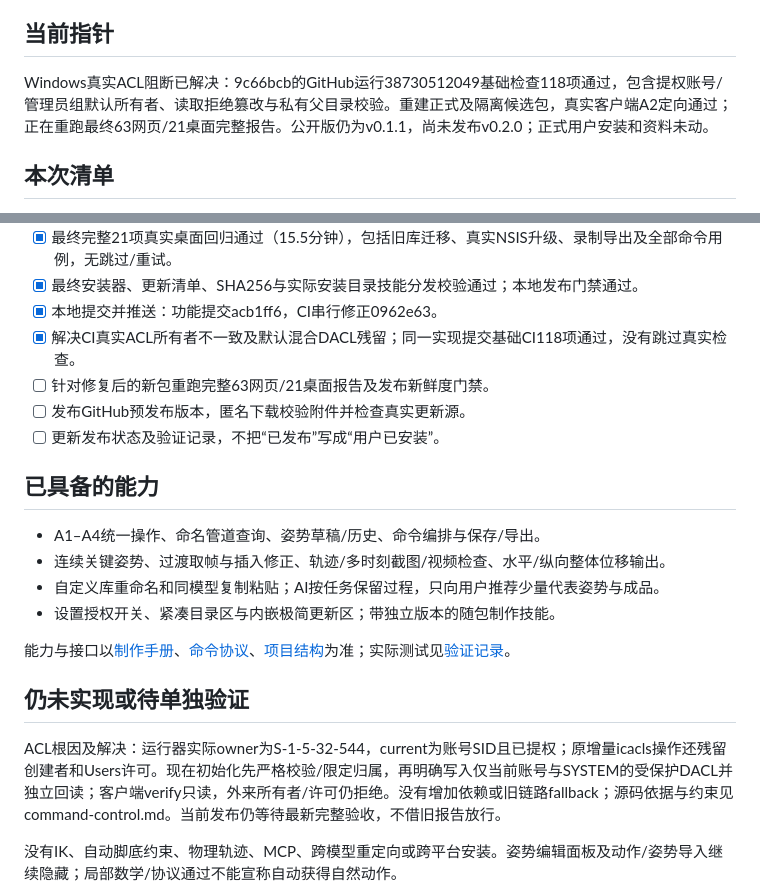
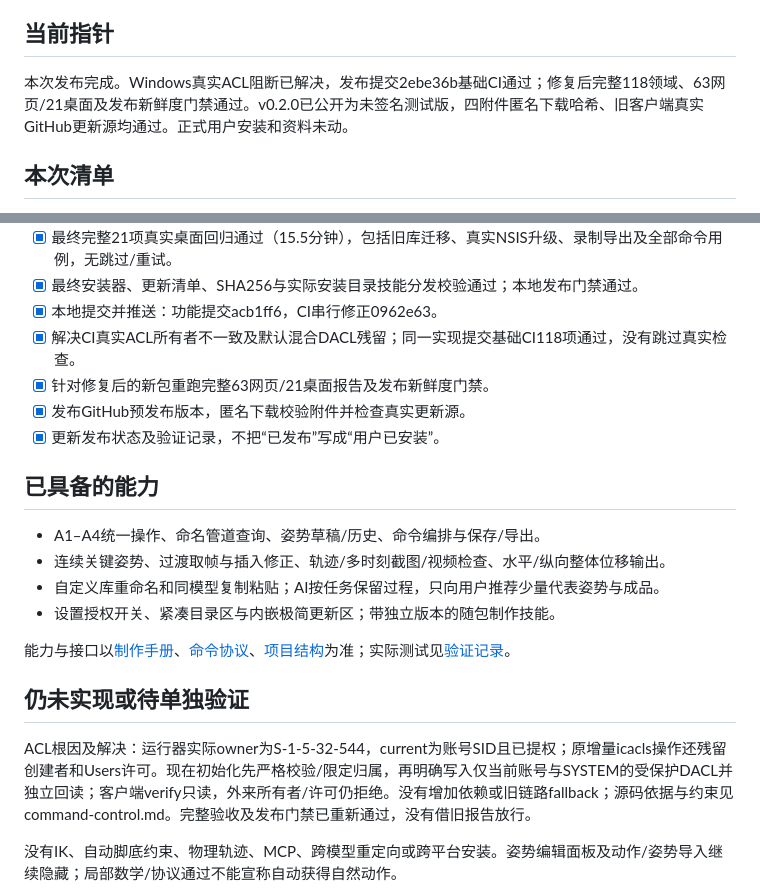
Before and after one commit to mhdfy1988/motion-deck, a Markdown page: docs/stages/current-todo.md, 2 parts joined by grey strips. Drawn GitHub-style.

```diff
--- a/docs/stages/current-todo.md
+++ b/docs/stages/current-todo.md
@@ -4,7 +4,7 @@
 
 ## 当前指针
 
-Windows真实ACL阻断已解决：9c66bcb的GitHub运行38730512049基础检查118项通过，包含提权账号/管理员组默认所有者、读取拒绝篡改与私有父目录校验。重建正式及隔离候选包，真实客户端A2定向通过；正在重跑最终63网页/21桌面完整报告。公开版仍为v0.1.1，尚未发布v0.2.0；正式用户安装和资料未动。
+本次发布完成。Windows真实ACL阻断已解决，发布提交2ebe36b基础CI通过；修复后完整118领域、63网页/21桌面及发布新鲜度门禁通过。v0.2.0已公开为未签名测试版，四附件匿名下载哈希、旧客户端真实GitHub更新源均通过。正式用户安装和资料未动。
 
 ## 本次清单
 
@@ -17,9 +17,9 @@ Windows真实ACL阻断已解决：9c66bcb的GitHub运行38730512049基础检查1
 - [x] 最终安装器、更新清单、SHA256与实际安装目录技能分发校验通过；本地发布门禁通过。
 - [x] 本地提交并推送：功能提交acb1ff6，CI串行修正0962e63。
 - [x] 解决CI真实ACL所有者不一致及默认混合DACL残留；同一实现提交基础CI118项通过，没有跳过真实检查。
-- [ ] 针对修复后的新包重跑完整63网页/21桌面报告及发布新鲜度门禁。
-- [ ] 发布GitHub预发布版本，匿名下载校验附件并检查真实更新源。
-- [ ] 更新发布状态及验证记录，不把“已发布”写成“用户已安装”。
+- [x] 针对修复后的新包重跑完整63网页/21桌面报告及发布新鲜度门禁。
+- [x] 发布GitHub预发布版本，匿名下载校验附件并检查真实更新源。
+- [x] 更新发布状态及验证记录，不把“已发布”写成“用户已安装”。
 
 ## 已具备的能力
 
@@ -32,7 +32,7 @@ Windows真实ACL阻断已解决：9c66bcb的GitHub运行38730512049基础检查1
 
 ## 仍未实现或待单独验证
 
-ACL根因及解决：运行器实际owner为S-1-5-32-544，current为账号SID且已提权；原增量icacls操作还残留创建者和Users许可。现在初始化先严格校验/限定归属，再明确写入仅当前账号与SYSTEM的受保护DACL并独立回读；客户端verify只读，外来所有者/许可仍拒绝。没有增加依赖或旧链路fallback；源码依据与约束见command-control.md。当前发布仍等待最新完整验收，不借旧报告放行。
+ACL根因及解决：运行器实际owner为S-1-5-32-544，current为账号SID且已提权；原增量icacls操作还残留创建者和Users许可。现在初始化先严格校验/限定归属，再明确写入仅当前账号与SYSTEM的受保护DACL并独立回读；客户端verify只读，外来所有者/许可仍拒绝。没有增加依赖或旧链路fallback；源码依据与约束见command-control.md。完整验收及发布门禁已重新通过，没有借旧报告放行。
 
 没有IK、自动脚底约束、物理轨迹、MCP、跨模型重定向或跨平台安装。姿势编辑面板及动作/姿势导入继续隐藏；局部数学/协议通过不能宣称自动获得自然动作。
 
```
Also changed, not shown: README.md (+1 -1 lines), docs/verification.md (+4 -1 lines).
